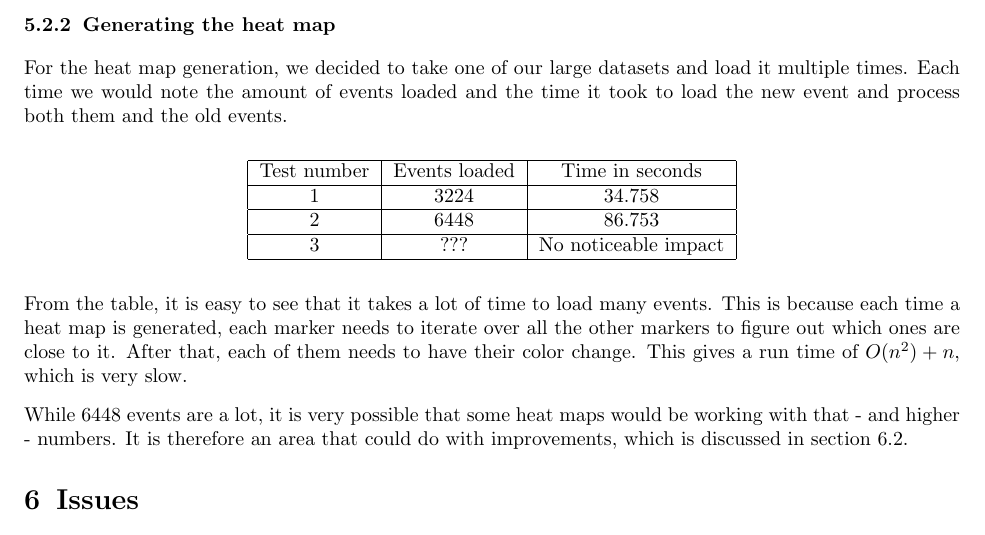
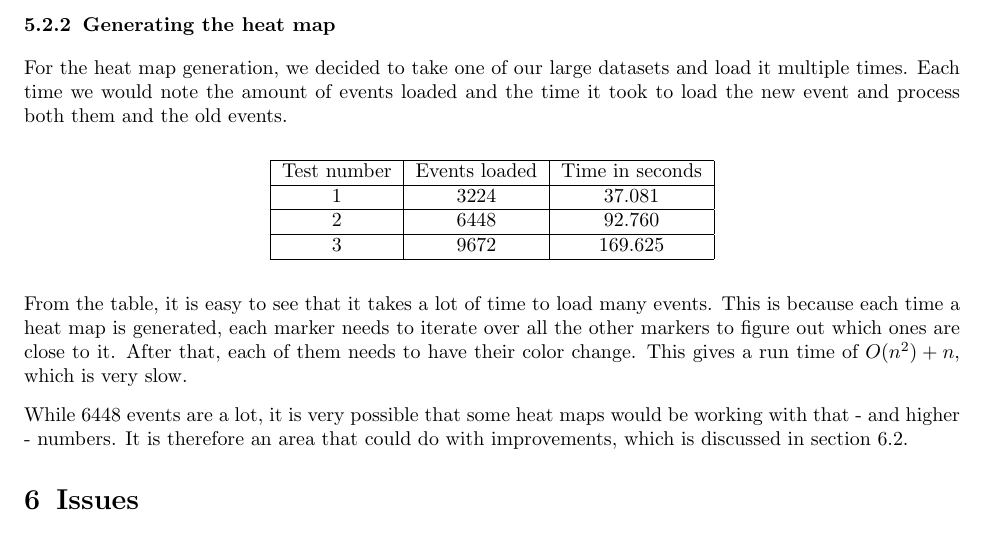
Before and after one commit to esfdk/GameEnginesE2013, a LaTeX document (Reports/jcgr/Report - Heat Map.tex, which reads Reports/jcgr/Sections/05_Performance.tex): part of page 9 of 10, cut so that both start at the same text. Compiled offline with pdfLaTeX.

Commit message:
Oh look, test data.

```diff
--- a/Reports/jcgr/Sections/05_Performance.tex
+++ b/Reports/jcgr/Sections/05_Performance.tex
@@ -69,9 +69,9 @@ For the heat map generation, we decided to take one of our large datasets and lo
 	\begin{tabular}{| c | c | c |}
 		\hline
 		Test number & Events loaded & Time in seconds \\ \hline
-		1 & 3224 & 34.758 \\ \hline
-		2 & 6448 & 86.753 \\ \hline
-		3 & ??? & No noticeable impact \\
+		1 & 3224 & 37.081 \\ \hline
+		2 & 6448 & 92.760 \\ \hline
+		3 & 9672 & 169.625 \\
 		\hline
 	\end{tabular}
 \end{center}
```
Also changed, not shown: 1 other file.
